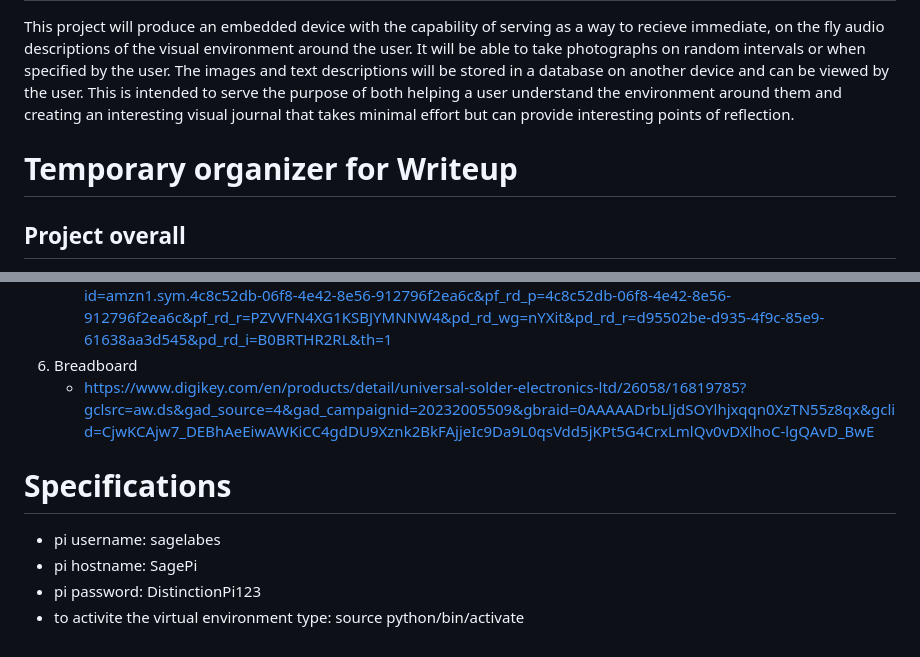
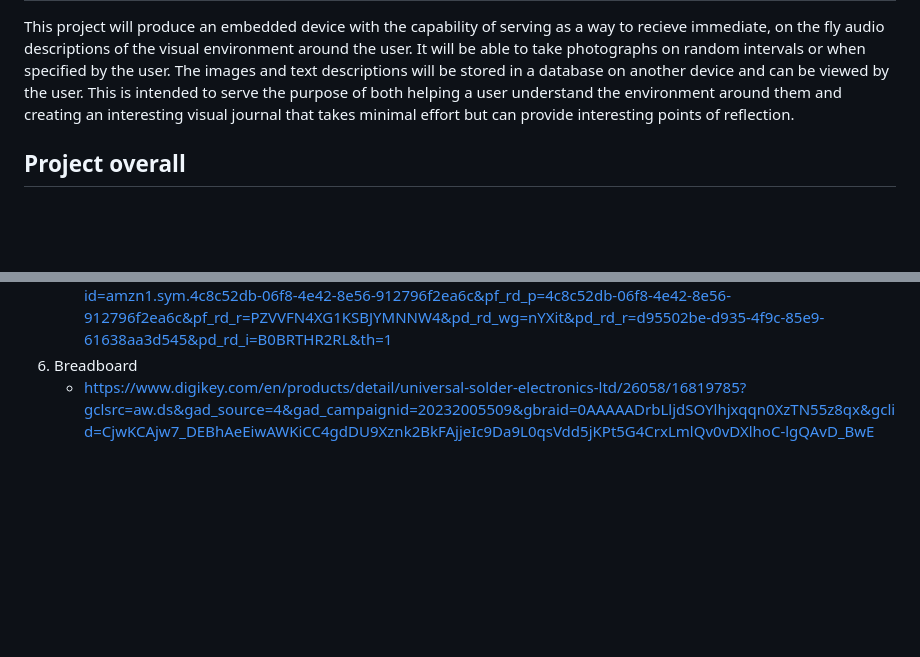
Before and after one commit to SageLabes/Sage-Labesky-Portfolio, a Markdown page: Distinction Project/README.md, 2 parts joined by grey strips. Rendered like a GitHub page; blank space fills up the shorter version.

```diff
--- a/Distinction Project/README.md
+++ b/Distinction Project/README.md
@@ -2,7 +2,6 @@
 This project will produce an embedded device with the capability of serving as a way to recieve immediate, on the fly audio descriptions of the visual environment around the user. It will be able to take photographs on random intervals or when specified by the user. The images and text descriptions will be stored in a database on another device and can be viewed by the user. This is intended to serve the purpose of both helping a user understand the environment around them and creating an interesting visual journal that takes minimal effort but can provide interesting points of reflection.
 
 
-# Temporary organizer for Writeup
 ## Project overall
 - Small device with a camera
 - Takes photographs of the surroundings at a regular interval or at the push of a button
@@ -54,10 +53,3 @@ This project will produce an embedded device with the capability of serving as a
    - https://www.amazon.com/California-JOS-Breadboard-Optional-Multicolored/dp/B0BRTHR2RL/ref=pd_lpo_d_sccl_2/133-7567229-1303851?pd_rd_w=72LQl&content-id=amzn1.sym.4c8c52db-06f8-4e42-8e56-912796f2ea6c&pf_rd_p=4c8c52db-06f8-4e42-8e56-912796f2ea6c&pf_rd_r=PZVVFN4XG1KSBJYMNNW4&pd_rd_wg=nYXit&pd_rd_r=d95502be-d935-4f9c-85e9-61638aa3d545&pd_rd_i=B0BRTHR2RL&th=1
 9. Breadboard
     - https://www.digikey.com/en/products/detail/universal-solder-electronics-ltd/26058/16819785?gclsrc=aw.ds&gad_source=4&gad_campaignid=20232005509&gbraid=0AAAAADrbLljdSOYlhjxqqn0XzTN55z8qx&gclid=CjwKCAjw7_DEBhAeEiwAWKiCC4gdDU9Xznk2BkFAjjeIc9Da9L0qsVdd5jKPt5G4CrxLmlQv0vDXlhoC-lgQAvD_BwE
-
-
-# Specifications
-- pi username: sagelabes
-- pi hostname: SagePi
-- pi password: DistinctionPi123
-- to activite the virtual environment type: source python/bin/activate
```
